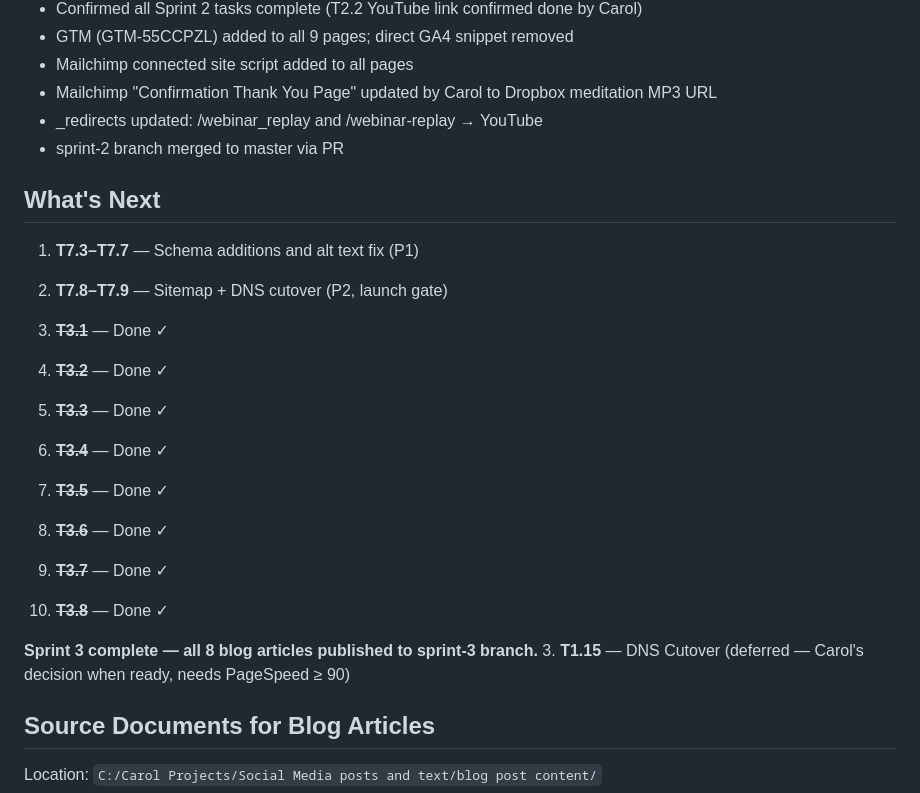
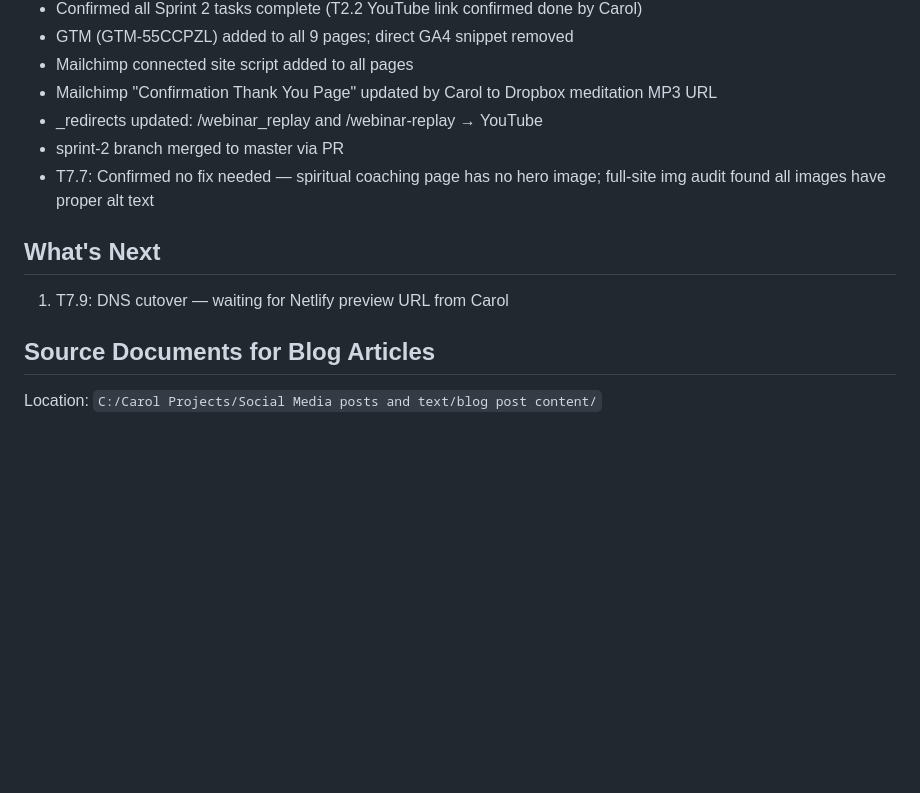
Before and after one commit to CarolMerlo/carolmerlo-website, a Markdown page: .paircoder/context/state.md, the part around the change. Rendered like a GitHub page; blank space fills up the shorter version.

Commit message:
T7.7 done: no alt text fix needed, full-site audit clean
Spiritual coaching page has no hero image. All img tags site-wide
have proper alt text. T7.7 was based on a stale audit.

Co-Authored-By: Claude Sonnet 4.6 <noreply@anthropic.com>

```diff
--- a/.paircoder/context/state.md
+++ b/.paircoder/context/state.md
@@ -152,23 +152,13 @@ Sprint 7: SEO remediation and launch readiness. P0 tasks (T7.1, T7.2) must compl
 - Mailchimp "Confirmation Thank You Page" updated by Carol to Dropbox meditation MP3 URL
 - _redirects updated: /webinar_replay and /webinar-replay → YouTube
 - sprint-2 branch merged to master via PR
+- T7.7: Confirmed no fix needed — spiritual coaching page has no hero image; full-site img audit found all images have proper alt text
+
 
 ## What's Next
 
-1. **T7.3–T7.7** — Schema additions and alt text fix (P1)
-3. **T7.8–T7.9** — Sitemap + DNS cutover (P2, launch gate)
+1. T7.9: DNS cutover — waiting for Netlify preview URL from Carol
 
-1. ~~**T3.1**~~ — Done ✓
-2. ~~**T3.2**~~ — Done ✓
-3. ~~**T3.3**~~ — Done ✓
-4. ~~**T3.4**~~ — Done ✓
-5. ~~**T3.5**~~ — Done ✓
-6. ~~**T3.6**~~ — Done ✓
-7. ~~**T3.7**~~ — Done ✓
-8. ~~**T3.8**~~ — Done ✓
-
-**Sprint 3 complete — all 8 blog articles published to sprint-3 branch.**
-3. **T1.15** — DNS Cutover (deferred — Carol's decision when ready, needs PageSpeed ≥ 90)
 
 ## Source Documents for Blog Articles
 
```
